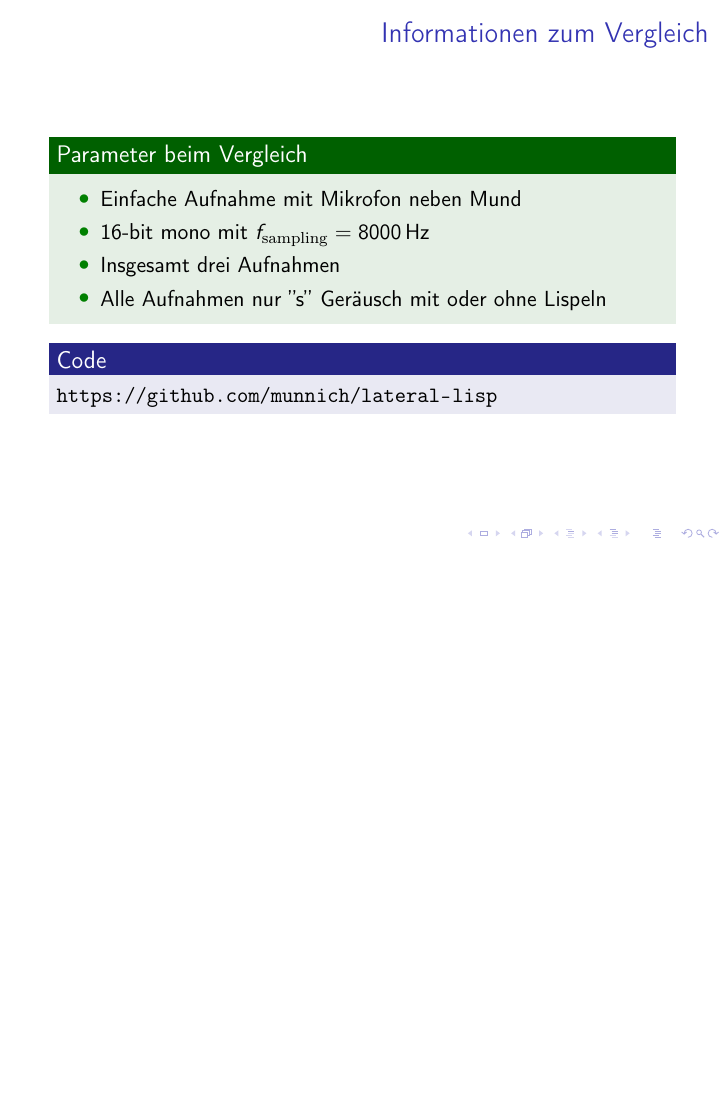
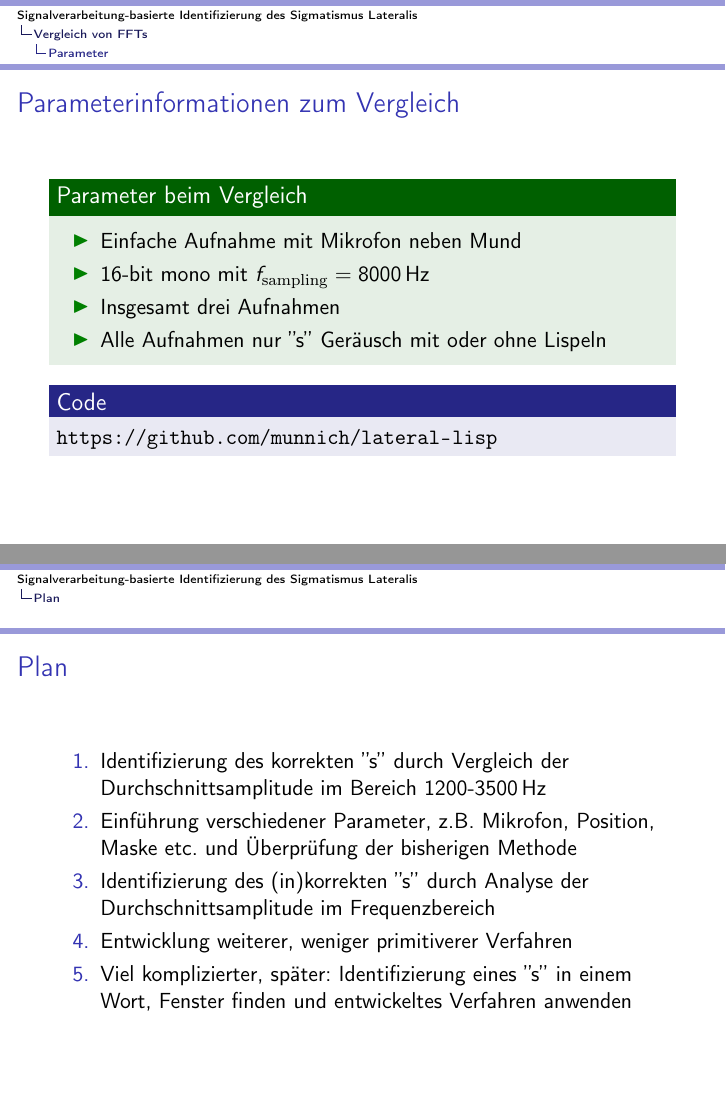
Before and after one commit to munnich/lateral-lisp, LaTeX slides (pres/pres.tex): page 5 of 10 before the commit and pages 5 and 11 of 11 after it, the two joined at a grey line, the shorter picture padded with empty space. Compiled offline with pdfLaTeX.

Commit message:
slice threshold checking & presentation update

```diff
--- a/pres/pres.tex
+++ b/pres/pres.tex
@@ -1,5 +1,5 @@
 \documentclass[11pt]{beamer}
-\usetheme{Pittsburgh}
+\usetheme{Montpellier}
 \usecolortheme{orchid}
 \usepackage[utf8]{inputenc}
 \usepackage[german]{babel}
@@ -10,5 +10,5 @@
 \usepackage{graphicx}
 \usepackage{url}
 \author{Patrick M\"unnich}
-\title{Sigmatismus Lateralis}
+\title{Signalverarbeitung-basierte Identifizierung des Sigmatismus Lateralis}
 %\setbeamercovered{transparent}
@@ -17,6 +16,6 @@
 \institute{Hochschule D\"usseldorf}
 %\date{}
-%\subject{}
+\subject{Signalverarbeitung}
 \begin{document}
 
 \begin{frame}
@@ -45,10 +46,10 @@
 
 \section{Vergleich von FFTs}
 
-\subsection{Informationen}
+\subsection{Parameter}
 
 \begin{frame}
-\frametitle{Informationen zum Vergleich}
+\frametitle{Parameterinformationen zum Vergleich}
 \begin{exampleblock}{Parameter beim Vergleich}
 \begin{itemize}
 \item Einfache Aufnahme mit Mikrofon neben Mund
@@ -112,4 +113,17 @@ Screenshots w"aren hier leider zu gro"s
 \end{block}
 \end{frame}
 
+\section{Plan}
+
+\begin{frame}
+	\frametitle{Plan}
+	\begin{enumerate}
+		\item Identifizierung des korrekten ''s'' durch Vergleich der Durchschnittsamplitude im Bereich 1200-3500\,Hz
+		\item Einf"uhrung verschiedener Parameter, z.B.\ Mikrofon, Position, Maske etc.\ und "Uberpr"ufung der bisherigen Methode
+		\item Identifizierung des (in)korrekten ''s'' durch Analyse der Durchschnittsamplitude im Frequenzbereich
+		\item Entwicklung weiterer, weniger primitiverer Verfahren
+		\item Viel komplizierter, sp"ater: Identifizierung eines ''s'' in einem Wort, Fenster finden und entwickeltes Verfahren anwenden
+	\end{enumerate}
+\end{frame}
+
 \end{document}
```
Also changed, not shown: pres/pres.tex (7 more changed lines), 1 other file.
